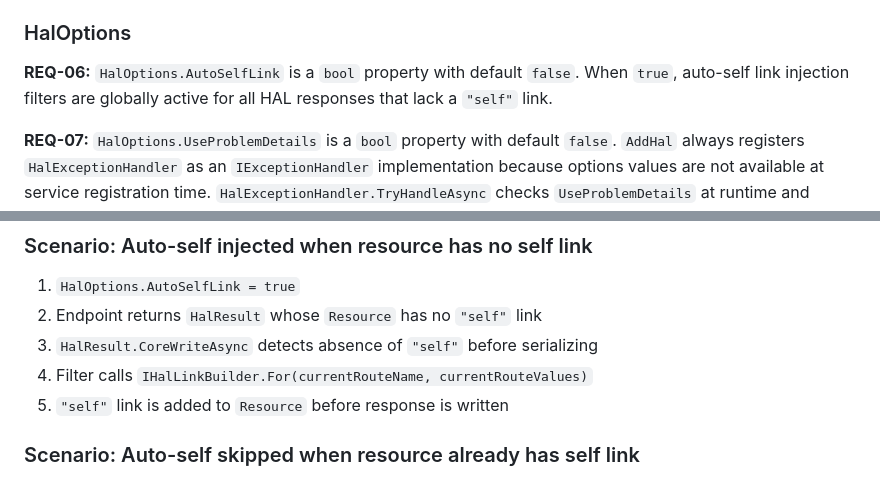
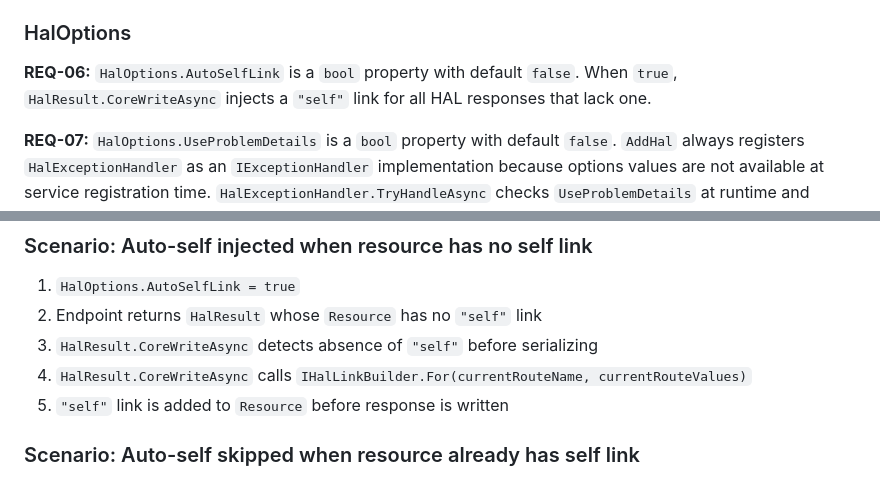
Before and after one commit to brenpike/Chatter.Rest.Hal, a Markdown page: docs/aspnetcore/requirements.md, 2 parts joined by grey strips. Drawn GitHub-style.

```diff
--- a/docs/aspnetcore/requirements.md
+++ b/docs/aspnetcore/requirements.md
@@ -47,7 +47,7 @@ Already uses `Chatter.Rest.Hal` server-side for building HAL documents. Wants to
 
 ### HalOptions
 
-**REQ-06:** `HalOptions.AutoSelfLink` is a `bool` property with default `false`. When `true`, auto-self link injection filters are globally active for all HAL responses that lack a `"self"` link.
+**REQ-06:** `HalOptions.AutoSelfLink` is a `bool` property with default `false`. When `true`, `HalResult.CoreWriteAsync` injects a `"self"` link for all HAL responses that lack one.
 
 **REQ-07:** `HalOptions.UseProblemDetails` is a `bool` property with default `false`. `AddHal` always registers `HalExceptionHandler` as an `IExceptionHandler` implementation because options values are not available at service registration time. `HalExceptionHandler.TryHandleAsync` checks `UseProblemDetails` at runtime and returns `false` (passes through) when `false`.
 
@@ -220,7 +220,7 @@ These scenarios describe end-to-end behavior for test derivation.
 1. `HalOptions.AutoSelfLink = true`
 2. Endpoint returns `HalResult` whose `Resource` has no `"self"` link
 3. `HalResult.CoreWriteAsync` detects absence of `"self"` before serializing
-4. Filter calls `IHalLinkBuilder.For(currentRouteName, currentRouteValues)`
+4. `HalResult.CoreWriteAsync` calls `IHalLinkBuilder.For(currentRouteName, currentRouteValues)`
 5. `"self"` link is added to `Resource` before response is written
 
 ### Scenario: Auto-self skipped when resource already has self link
```
Also changed, not shown: docs/aspnetcore/architecture.md (+3 -2 lines).
